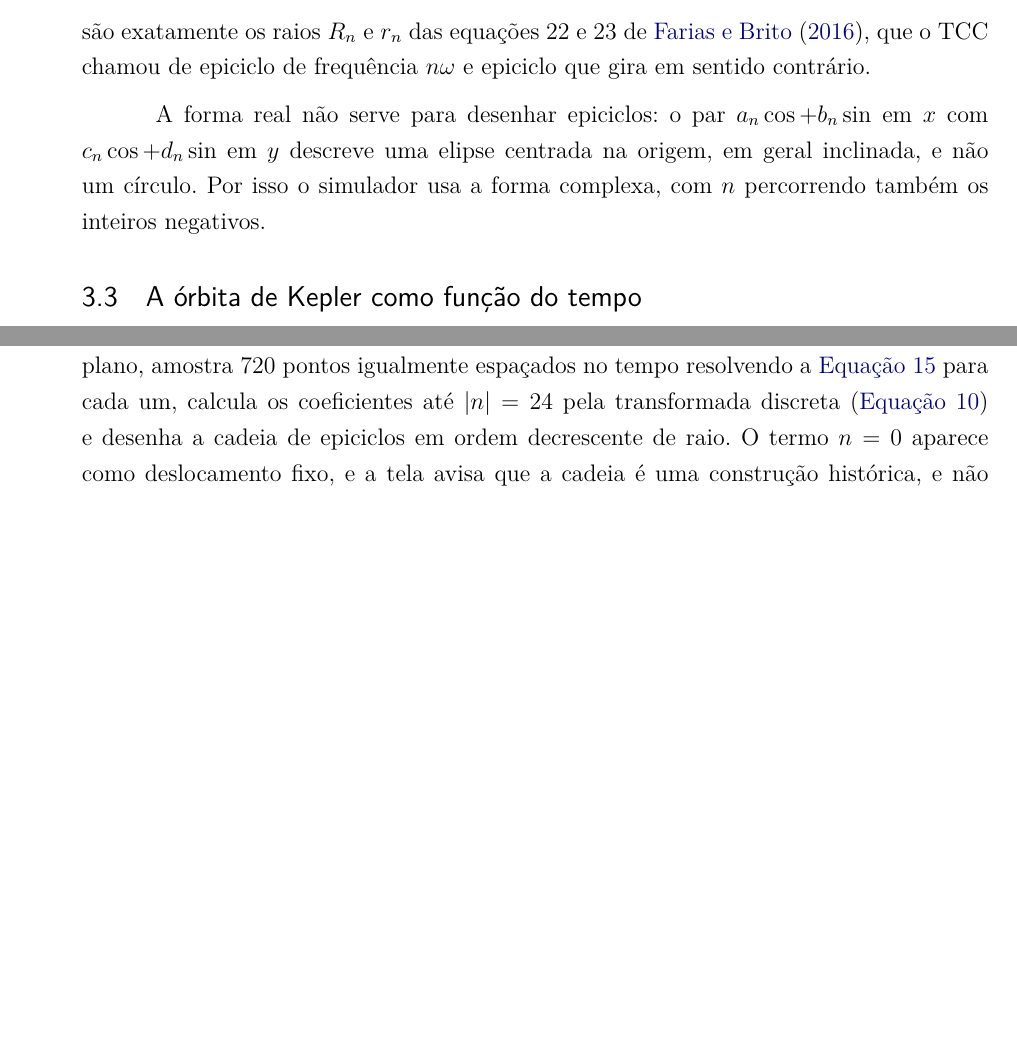
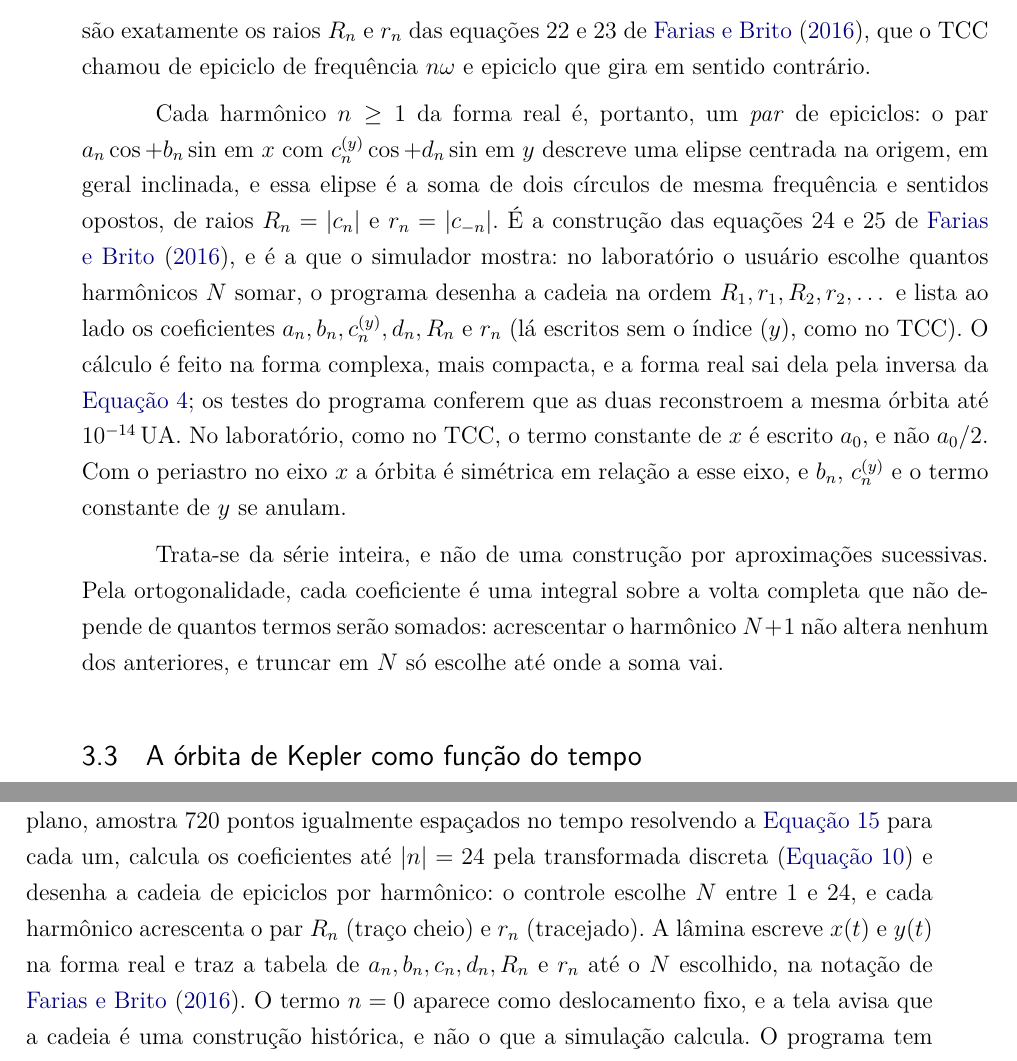
Before and after one commit to Felps-26/do-epiciclo-a-elipse, a LaTeX thesis (artigo/main.tex, which reads artigo/secoes/03_fourier.tex, artigo/secoes/04_metodo.tex): two parts of pages 9 and 17 of 39 before the commit and two parts of pages 9 and 18 of 39 after it, joined at a grey line, cut so that both start at the same text, the shorter picture padded with empty space. Compiled offline with pdfLaTeX.

Commit message:
Apresenta no artigo a série na notação do TCC e diz que é a série inteira
A seção 3 agora mostra que cada harmônico da forma real é um par de
epiciclos Rₙ e rₙ (eqs. 24 e 25 de Farias), que é o que o laboratório
desenha e tabela, e que os coeficientes não dependem de quantos termos se
somam: não é construção por aproximações sucessivas. A seção da DFT diz em
uma frase que a soma é a regra do trapézio das mesmas integrais. O método
descreve o laboratório por harmônicos.

```diff
--- a/artigo/secoes/03_fourier.tex
+++ b/artigo/secoes/03_fourier.tex
@@ -63,7 +63,9 @@ em que escrevemos $c_n^{(y)}$ para o coeficiente de cosseno de $y$, para não co
 \]
 são exatamente os raios $R_n$ e $r_n$ das equações 22 e 23 de \citeonline{farias2016}, que o TCC chamou de epiciclo de frequência $n\omega$ e epiciclo que gira em sentido contrário.
 
-A forma real não serve para desenhar epiciclos: o par $a_n\cos + b_n\sin$ em $x$ com $c_n\cos + d_n\sin$ em $y$ descreve uma elipse centrada na origem, em geral inclinada, e não um círculo. Por isso o simulador usa a forma complexa, com $n$ percorrendo também os inteiros negativos.
+Cada harmônico $n\geq1$ da forma real é, portanto, um \emph{par} de epiciclos: o par $a_n\cos + b_n\sin$ em $x$ com $c_n^{(y)}\cos + d_n\sin$ em $y$ descreve uma elipse centrada na origem, em geral inclinada, e essa elipse é a soma de dois círculos de mesma frequência e sentidos opostos, de raios $R_n = |c_n|$ e $r_n = |c_{-n}|$. É a construção das equações 24 e 25 de \citeonline{farias2016}, e é a que o simulador mostra: no laboratório o usuário escolhe quantos harmônicos $N$ somar, o programa desenha a cadeia na ordem $R_1, r_1, R_2, r_2, \dots$ e lista ao lado os coeficientes $a_n, b_n, c_n^{(y)}, d_n, R_n$ e $r_n$ (lá escritos sem o índice $(y)$, como no TCC). O cálculo é feito na forma complexa, mais compacta, e a forma real sai dela pela inversa da \autoref{eq:real-complexa}; os testes do programa conferem que as duas reconstroem a mesma órbita até $10^{-14}$\,UA. No laboratório, como no TCC, o termo constante de $x$ é escrito $a_0$, e não $a_0/2$. Com o periastro no eixo $x$ a órbita é simétrica em relação a esse eixo, e $b_n$, $c_n^{(y)}$ e o termo constante de $y$ se anulam.
+
+Trata-se da série inteira, e não de uma construção por aproximações sucessivas. Pela ortogonalidade, cada coeficiente é uma integral sobre a volta completa que não depende de quantos termos serão somados: acrescentar o harmônico $N+1$ não altera nenhum dos anteriores, e truncar em $N$ só escolhe até onde a soma vai.
 
 \subsection{A órbita de Kepler como função do tempo}\label{sec:param-tempo}
 
--- a/artigo/secoes/04_metodo.tex
+++ b/artigo/secoes/04_metodo.tex
@@ -122,7 +122,7 @@ A terceira versão, usada neste artigo, foi escrita em TypeScript para o navegad
 
 A versão 3D acrescenta treze luas\label{sec:luas}, que não entram no integrador: Io dá uma volta em 1,77 dia, o que seriam três passos e meio por órbita, e reduzir o passo global alteraria a camada validada contra o JPL. Doze delas são propagadas pela equação de Kepler a partir dos elementos médios do JPL, com precessão secular do nodo e do periastro. A Lua da Terra, que o Sol perturba demais para um modelo de duas massas, sai da série do capítulo 47 de \citeonline{meeus1998}, com os 60 termos principais em longitude e distância e 60 em latitude, levada da eclíptica da data para a de J2000 pela precessão. Nenhuma lua perturba os planetas. O erro dessas escolhas é medido numa janela que os dados de ajuste nunca viram (\autoref{sec:res-luas}).
 
-O laboratório de Fourier projeta a órbita osculadora do corpo escolhido no próprio plano, amostra 720 pontos igualmente espaçados no tempo resolvendo a \autoref{eq:kepler} para cada um, calcula os coeficientes até $|n| = 24$ pela transformada discreta (\autoref{eq:dft}) e desenha a cadeia de epiciclos em ordem decrescente de raio. O termo $n=0$ aparece como deslocamento fixo, e a tela avisa que a cadeia é uma construção histórica, e não o que a simulação calcula. O programa tem ainda um modo de criação de corpos e um modo maquete, que comprime as distâncias desenhadas por $r\mapsto\sqrt{r\cdot 1\UA}$ sem alterar a física. No modo de criação, um corpo lançado acima da velocidade de escape segue uma hipérbole, resolvida pela equação de Kepler hiperbólica $M = e\sinh H - H$ e desenhada como cônica aberta; perto de um corpo com massa o passo cai para 0,125 dia; e um corpo cuja reta de movimento relativo, dentro do passo, passa a menos de $R\sqrt{1 + 2GM/(Rw^2)}$ de outro, com $w$ a velocidade relativa no instante, é removido, e a tela avisa. Esse é o raio de captura com o foco gravitacional; com $w$ do instante, e não do infinito, ele é uma aproximação que só serve para decidir a colisão, não para descrevê-la. Os três recursos só agem quando há corpos criados: com o sistema do JPL intacto, a integração é a mesma, bit a bit.
+O laboratório de Fourier projeta a órbita osculadora do corpo escolhido no próprio plano, amostra 720 pontos igualmente espaçados no tempo resolvendo a \autoref{eq:kepler} para cada um, calcula os coeficientes até $|n| = 24$ pela transformada discreta (\autoref{eq:dft}) e desenha a cadeia de epiciclos por harmônico: o controle escolhe $N$ entre 1 e 24, e cada harmônico acrescenta o par $R_n$ (traço cheio) e $r_n$ (tracejado). A lâmina escreve $x(t)$ e $y(t)$ na forma real e traz a tabela de $a_n, b_n, c_n, d_n, R_n$ e $r_n$ até o $N$ escolhido, na notação de \citeonline{farias2016}. O termo $n=0$ aparece como deslocamento fixo, e a tela avisa que a cadeia é uma construção histórica, e não o que a simulação calcula. O programa tem ainda um modo de criação de corpos e um modo maquete, que comprime as distâncias desenhadas por $r\mapsto\sqrt{r\cdot 1\UA}$ sem alterar a física. No modo de criação, um corpo lançado acima da velocidade de escape segue uma hipérbole, resolvida pela equação de Kepler hiperbólica $M = e\sinh H - H$ e desenhada como cônica aberta; perto de um corpo com massa o passo cai para 0,125 dia; e um corpo cuja reta de movimento relativo, dentro do passo, passa a menos de $R\sqrt{1 + 2GM/(Rw^2)}$ de outro, com $w$ a velocidade relativa no instante, é removido, e a tela avisa. Esse é o raio de captura com o foco gravitacional; com $w$ do instante, e não do infinito, ele é uma aproximação que só serve para decidir a colisão, não para descrevê-la. Os três recursos só agem quando há corpos criados: com o sistema do JPL intacto, a integração é a mesma, bit a bit.
 
 \subsection{Testes e uso de assistente de IA}\label{cap:processo}
 
```
Also changed, not shown: artigo/secoes/02_ptolomeu_copernico.tex (+1 -1 lines), artigo/secoes/03_fourier.tex (2 more changed lines).
